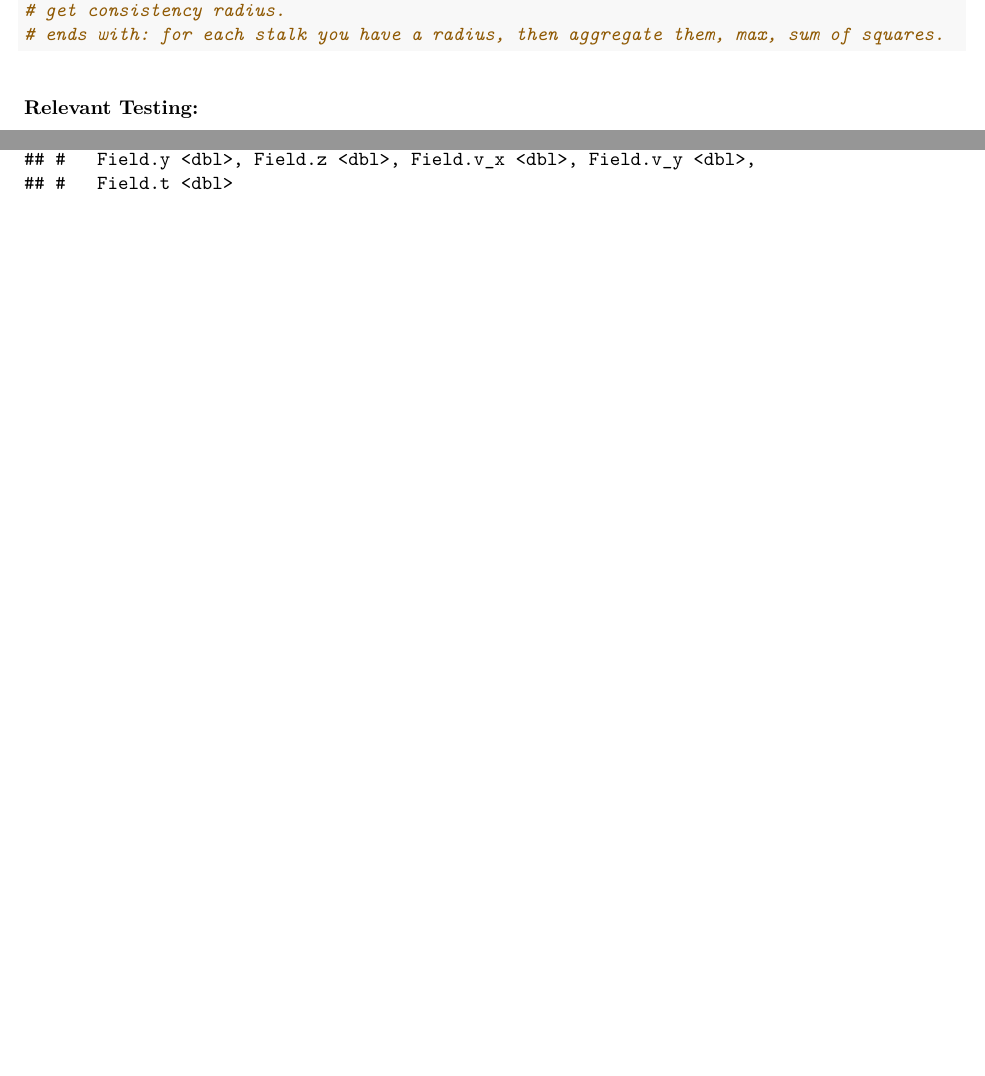
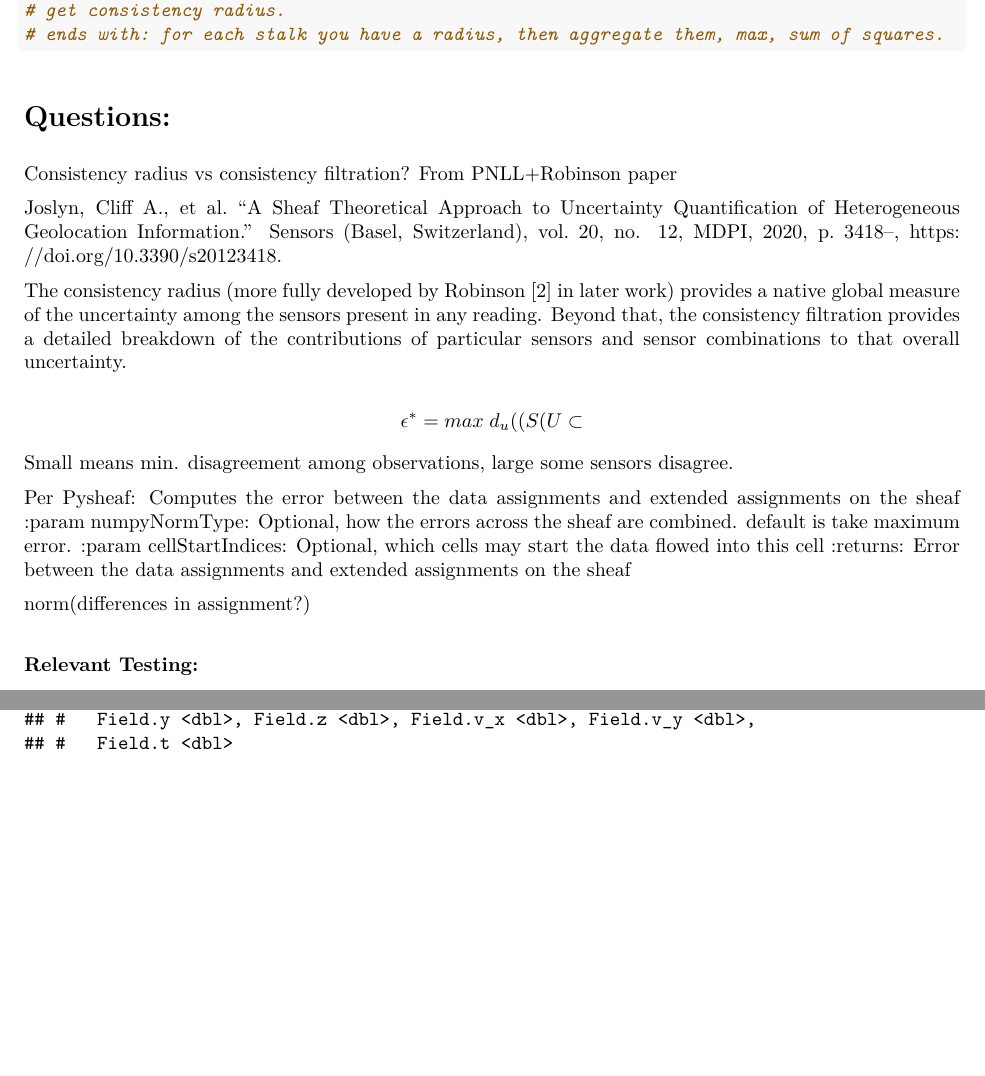
Before and after one commit to Olivia-E-F/foxes, an R Markdown document (SheafCanon_OF.Rmd): two parts of pages 6 and 7 of 7 before the commit and two parts of pages 7 and 8 of 8 after it, joined at a grey line, cut so that both start at the same text, the shorter picture padded with empty space. The pictures show the output file SheafCanon_OF.pdf that the author committed with the source.

Commit message:
functons and notes

```diff
--- a/SheafCanon_OF.Rmd
+++ b/SheafCanon_OF.Rmd
@@ -293,3 +295,25 @@ process below should be a specific function, so to optimize consistency radius.
+# Questions:
+
+Consistency radius vs consistency filtration?
+From PNLL+Robinson paper
+
+Joslyn, Cliff A., et al. “A Sheaf Theoretical Approach to Uncertainty Quantification of Heterogeneous Geolocation Information.” Sensors (Basel, Switzerland), vol. 20, no. 12, MDPI, 2020, p. 3418–, https://doi.org/10.3390/s20123418.
+
+The consistency radius (more fully developed by Robinson [2] in later work) provides a native global measure of the uncertainty among the sensors present in any reading. Beyond that, the consistency filtration provides a detailed breakdown of the contributions of particular sensors and sensor combinations to that overall uncertainty.
+
+$$\epsilon^* = max \; d_u((S(U \subset$$
+
+Small means min. disagreement among observations, large some sensors disagree.
+
+Per Pysheaf: Computes the error between the data assignments and extended assignments on the sheaf
+      :param numpyNormType: Optional, how the errors across the sheaf are combined.
+      default is take maximum error.
+      :param cellStartIndices: Optional, which cells may start the data flowed into
+      this cell
+      :returns: Error between the data assignments and extended assignments on the
+      sheaf
+
+norm(differences in assignment?)
 
 ### Relevant Testing:
 
```
Also changed, not shown: SheafCanon_OF.pdf, SheafCanon_OF.Rmd (8 more changed lines).
